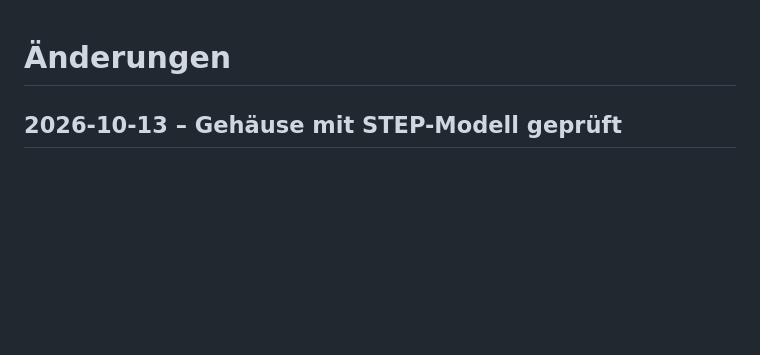
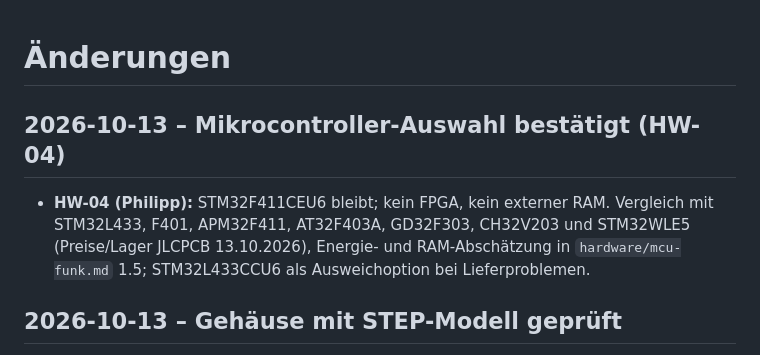
Before and after one commit to impyer/bienen-lora-logger, a Markdown page: CHANGELOG.md, the part around the change. Rendered like a GitHub page; blank space fills up the shorter version.

```diff
--- a/CHANGELOG.md
+++ b/CHANGELOG.md
@@ -1,4 +1,8 @@
 # Änderungen
+
+## 2026-10-13 – Mikrocontroller-Auswahl bestätigt (HW-04)
+
+- **HW-04 (Philipp):** STM32F411CEU6 bleibt; kein FPGA, kein externer RAM. Vergleich mit STM32L433, F401, APM32F411, AT32F403A, GD32F303, CH32V203 und STM32WLE5 (Preise/Lager JLCPCB 13.10.2026), Energie- und RAM-Abschätzung in `hardware/mcu-funk.md` 1.5; STM32L433CCU6 als Ausweichoption bei Lieferproblemen.
 
 ## 2026-10-13 – Gehäuse mit STEP-Modell geprüft
 
```
Also changed, not shown: docs/entwicklung/entscheidungen.md (+1 -0 lines), hardware/mcu-funk.md (+23 -0 lines).
